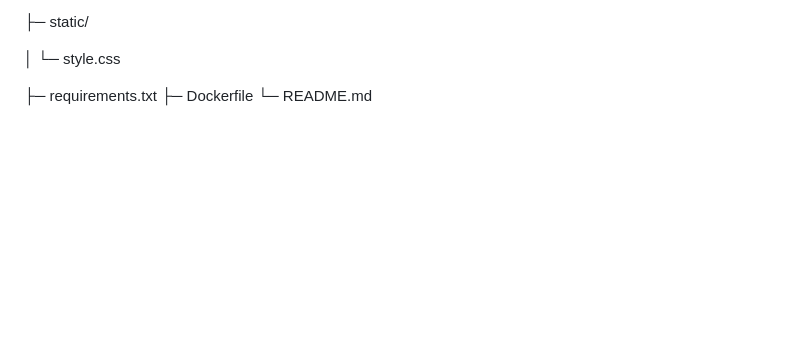
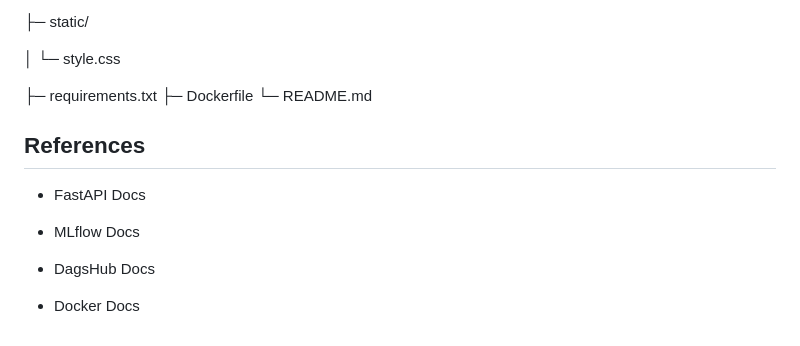
Before and after one commit to aliahmad552/car-price-predictor-mlops, a Markdown page: Readme.md, the part around the change. GitHub-like rendering; blank space fills up the shorter version.

```diff
--- a/Readme.md
+++ b/Readme.md
@@ -284,3 +284,13 @@ Car-Price-Predictor/
 ├─ requirements.txt
 ├─ Dockerfile
 └─ README.md
+
+## References
+
+- FastAPI Docs
+
+- MLflow Docs
+
+- DagsHub Docs
+
+- Docker Docs
```
